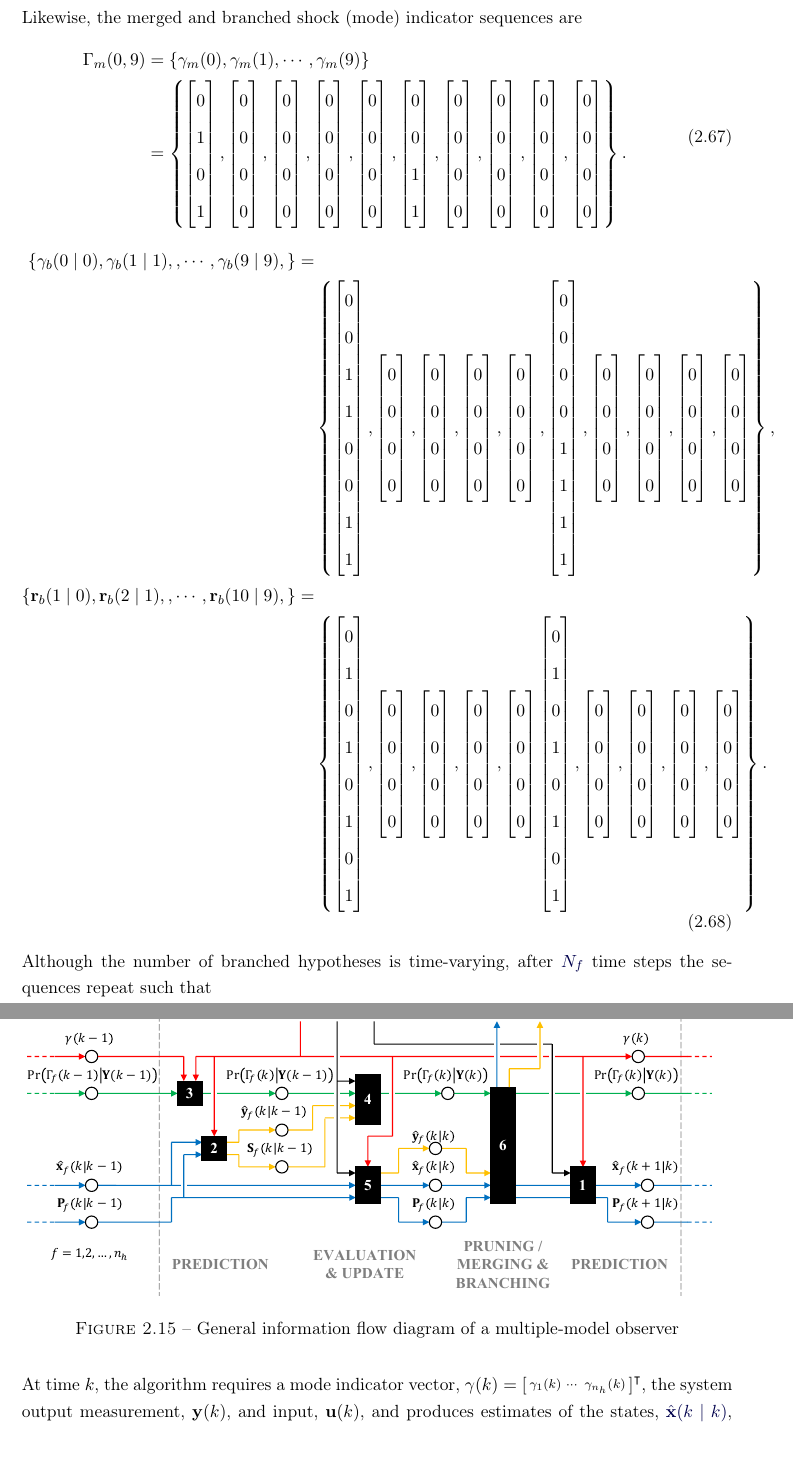
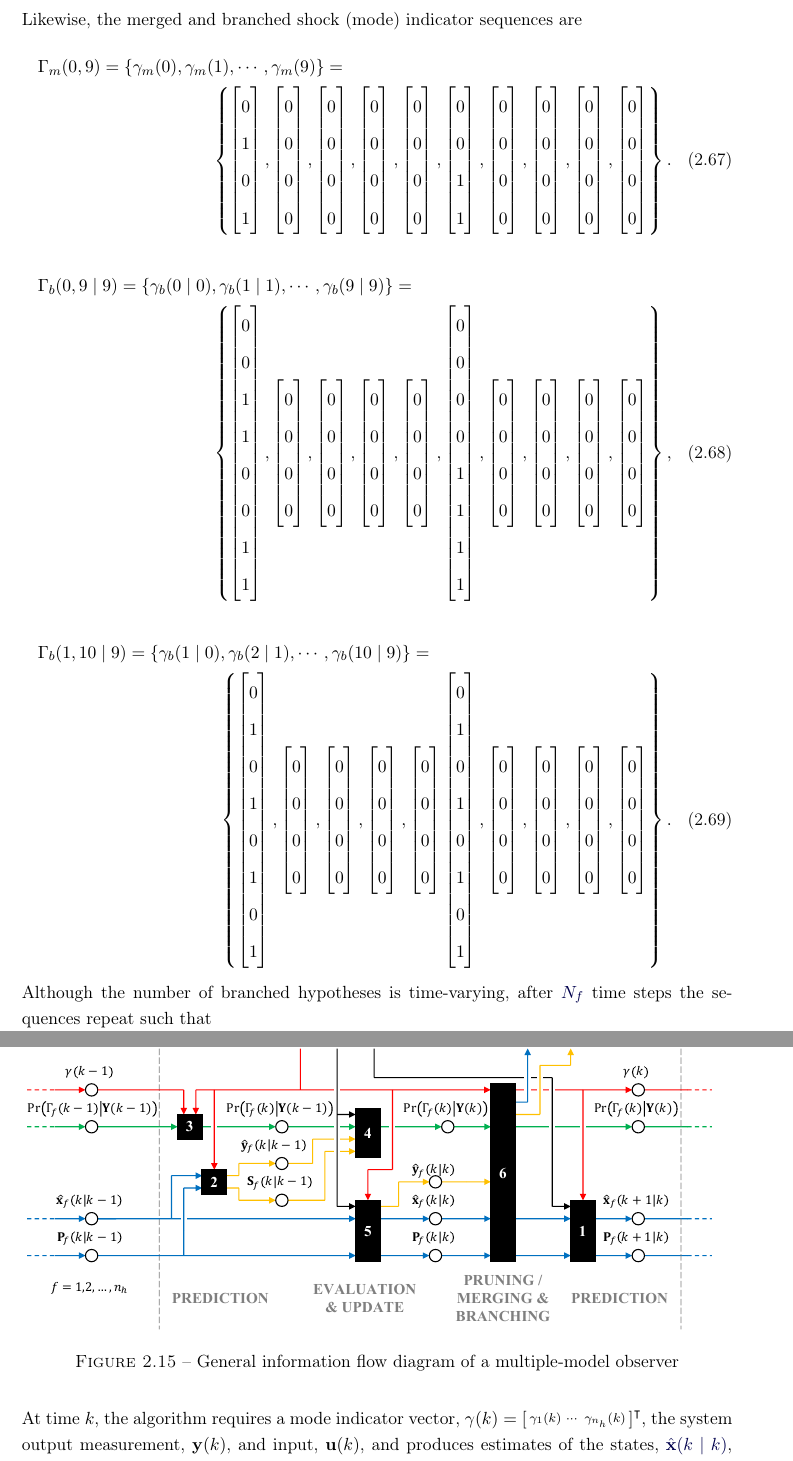
Before and after one commit to billtubbs/thesis-report, a LaTeX thesis (gabarit-maitrise.tex, which reads chapitre2.tex): two parts of pages 57 and 60 of 118, joined at a grey line, cut so that both start at the same text. Compiled offline with pdfLaTeX.

Commit message:
Edits to mode sequences and info flow diag

```diff
--- a/chapitre2.tex
+++ b/chapitre2.tex
@@ -750,12 +750,11 @@ Rather than constant branching and merging indices, as in GPB2 (\ref{eq:Hbranch_
 \end{equation}
 
 Likewise, the merged and branched shock (mode) indicator sequences are
-\begin{equation} \label{eq:Gamma_kmf_k}
-	\begin{aligned}
-	\glsadd{Gammafkmnk}\Gamma_m(0,9) &= \left\{
+\begin{multline} \label{eq:Gamma_km09}
+	\glsadd{Gammafkmnk}\Gamma_m(0,9) = \left\{
 		\mathbf{\gamma}_m(0), \mathbf{\gamma}_m(1), \cdots, \mathbf{\gamma}_m(9)
-	\right\} \\
-	&= \left\{
+	\right\} = \\
+	\left\{
 		\begin{bmatrix} 0 \\ 1 \\ 0 \\ 1 \end{bmatrix},
 		\begin{bmatrix} 0 \\ 0 \\ 0 \\ 0 \end{bmatrix},
 		\begin{bmatrix} 0 \\ 0 \\ 0 \\ 0 \end{bmatrix},
@@ -767,14 +766,10 @@ Likewise, the merged and branched shock (mode) indicator sequences are
 		\begin{bmatrix} 0 \\ 0 \\ 0 \\ 0 \end{bmatrix},
 		\begin{bmatrix} 0 \\ 0 \\ 0 \\ 0 \end{bmatrix}
 	\right\}.
-	\end{aligned}
-\end{equation}
-\begin{equation} \label{eq:Gamma_kmf_k}
-	\begin{aligned}
+\end{multline}
+\begin{multline} \label{eq:Gamma_kb09}
+		\Gamma_b(0,9 \mid 9) = \left\{\mathbf{\gamma}_b(0 \mid 0), \mathbf{\gamma}_b(1 \mid 1), \cdots, \mathbf{\gamma}_b(9 \mid 9) \right\} = \\
 		\left\{
-			\mathbf{\gamma}_b(0 \mid 0), \mathbf{\gamma}_b(1 \mid 1), , \cdots, \mathbf{\gamma}_b(9 \mid 9),
-		\right\} = \\
-		&\left\{
 			\begin{bmatrix} 0 \\ 0 \\ 1 \\ 1 \\ 0 \\ 0 \\ 1 \\ 1 \end{bmatrix},
 			\begin{bmatrix} 0 \\ 0 \\ 0 \\ 0 \end{bmatrix},
 			\begin{bmatrix} 0 \\ 0 \\ 0 \\ 0 \end{bmatrix},
@@ -785,11 +780,11 @@ Likewise, the merged and branched shock (mode) indicator sequences are
 			\begin{bmatrix} 0 \\ 0 \\ 0 \\ 0 \end{bmatrix},
 			\begin{bmatrix} 0 \\ 0 \\ 0 \\ 0 \end{bmatrix},
 			\begin{bmatrix} 0 \\ 0 \\ 0 \\ 0 \end{bmatrix}
-		\right\}, \\
+		\right\},
+\end{multline}
+\begin{multline} \label{eq:Gamma_kb110}
+		\Gamma_b(1,10 \mid 9) = \left\{ \mathbf{\gamma}_b(1 \mid 0), \mathbf{\gamma}_b(2 \mid 1), \cdots, \mathbf{\gamma}_b(10 \mid 9) \right\} = \\
 		\left\{
-		\mathbf{r}_b(1 \mid 0), \mathbf{r}_b(2 \mid 1), , \cdots, \mathbf{r}_b(10 \mid 9),
-		\right\} = \\
-		& \left\{
 			\begin{bmatrix} 0 \\ 1 \\ 0 \\ 1 \\ 0 \\ 1 \\ 0 \\ 1 \end{bmatrix},
 			\begin{bmatrix} 0 \\ 0 \\ 0 \\ 0 \end{bmatrix},
 			\begin{bmatrix} 0 \\ 0 \\ 0 \\ 0 \end{bmatrix},
@@ -801,8 +796,6 @@ Likewise, the merged and branched shock (mode) indicator sequences are
 			\begin{bmatrix} 0 \\ 0 \\ 0 \\ 0 \end{bmatrix},
 			\begin{bmatrix} 0 \\ 0 \\ 0 \\ 0 \end{bmatrix}
 		\right\}.
-	\end{aligned}
-\end{equation}
-
+\end{multline}
 Although the number of branched hypotheses is time-varying, after \gls{nf} time steps the sequences repeat such that
 \begin{equation} \label{eq:rmkrmkmNf_SFex2}
```
Also changed, not shown: images/mkf_infoflow.pdf, chapitre2.tex (4 more changed lines). Lines whose indentation alone changed are shown as unchanged.
